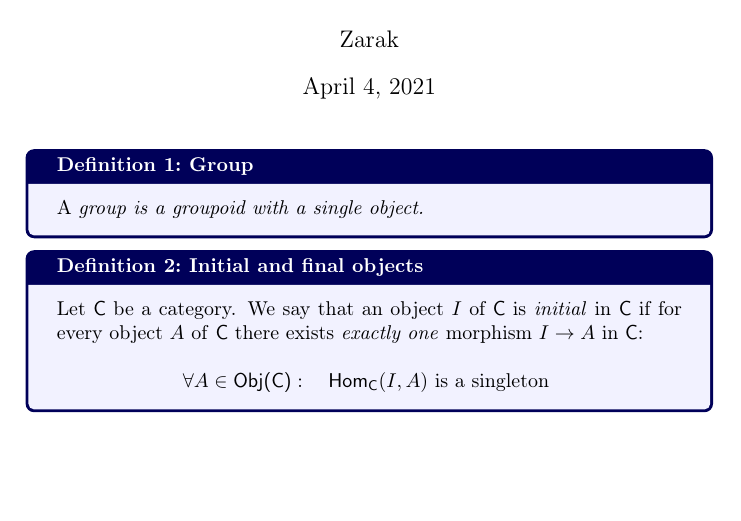
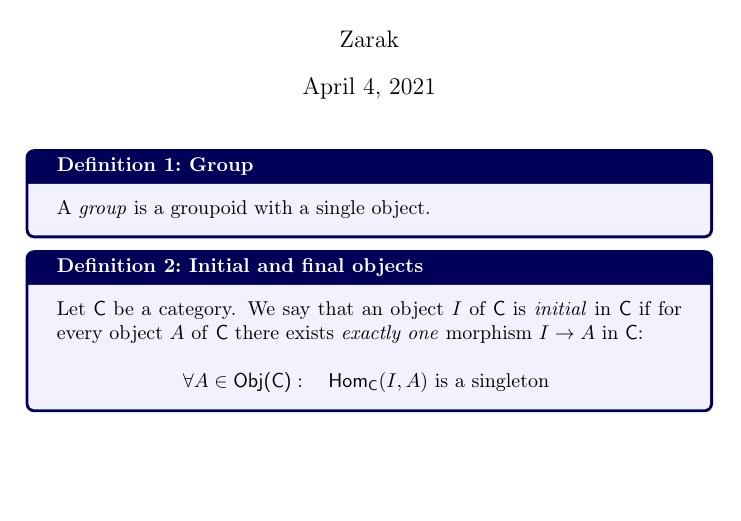
Before and after one commit to zarak/latex-parser, a LaTeX document (test.tex): part of the page, cut so that both start at the same text. Compiled offline with pdfLaTeX.

Commit message:
Fix: use textit

```diff
--- a/test.tex
+++ b/test.tex
@@ -40,7 +40,7 @@
 \maketitle
 
 \begin{definition}{Group}{def:group}
-  A \em{group} is a groupoid with a single object.
+  A \textit{group} is a groupoid with a single object.
 \end{definition}
 
 \begin{definition}{Initial and final objects}{def:initial_final_objects}
```
